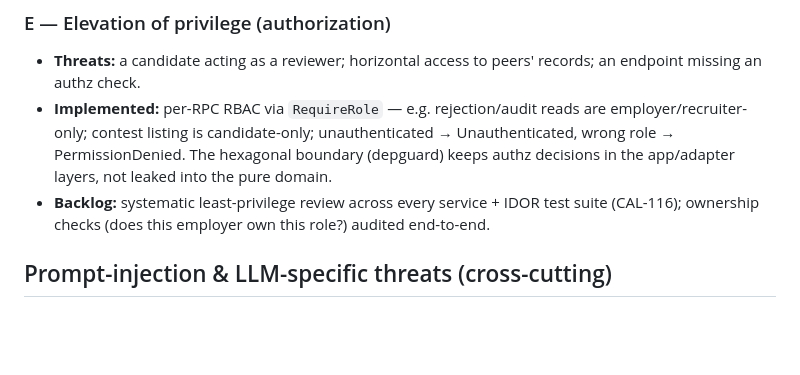
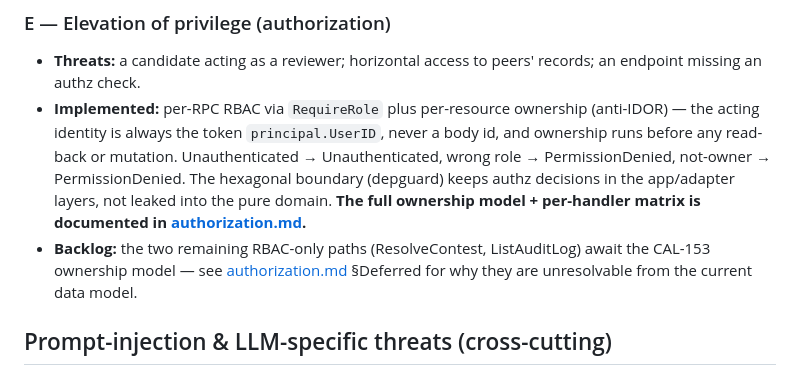
Before and after one commit to stanleyHayes/caliber, a Markdown page: docs/threat-model.md, the part around the change. GitHub-like rendering; blank space fills up the shorter version.

```diff
--- a/docs/threat-model.md
+++ b/docs/threat-model.md
@@ -105,14 +105,16 @@ stays untrusted until sanitised+fenced.
 
 - **Threats:** a candidate acting as a reviewer; horizontal access to peers'
   records; an endpoint missing an authz check.
-- **Implemented:** per-RPC RBAC via `RequireRole` — e.g. rejection/audit reads are
-  employer/recruiter-only; contest listing is candidate-only; unauthenticated →
-  Unauthenticated, wrong role → PermissionDenied. The hexagonal boundary
-  (depguard) keeps authz decisions in the app/adapter layers, not leaked into the
-  pure domain.
-- **Backlog:** systematic least-privilege review across every service + IDOR test
-  suite (CAL-116); ownership checks (does this employer own this role?) audited
-  end-to-end.
+- **Implemented:** per-RPC RBAC via `RequireRole` plus per-resource ownership
+  (anti-IDOR) — the acting identity is always the token `principal.UserID`, never a
+  body id, and ownership runs before any read-back or mutation. Unauthenticated →
+  Unauthenticated, wrong role → PermissionDenied, not-owner → PermissionDenied. The
+  hexagonal boundary (depguard) keeps authz decisions in the app/adapter layers, not
+  leaked into the pure domain. **The full ownership model + per-handler matrix is
+  documented in [authorization.md](authorization.md).**
+- **Backlog:** the two remaining RBAC-only paths (ResolveContest, ListAuditLog)
+  await the CAL-153 ownership model — see [authorization.md](authorization.md) §Deferred
+  for why they are unresolvable from the current data model.
 
 ## Prompt-injection & LLM-specific threats (cross-cutting)
 
```
Also changed, not shown: docs/authorization.md (added, +100 -0 lines).
